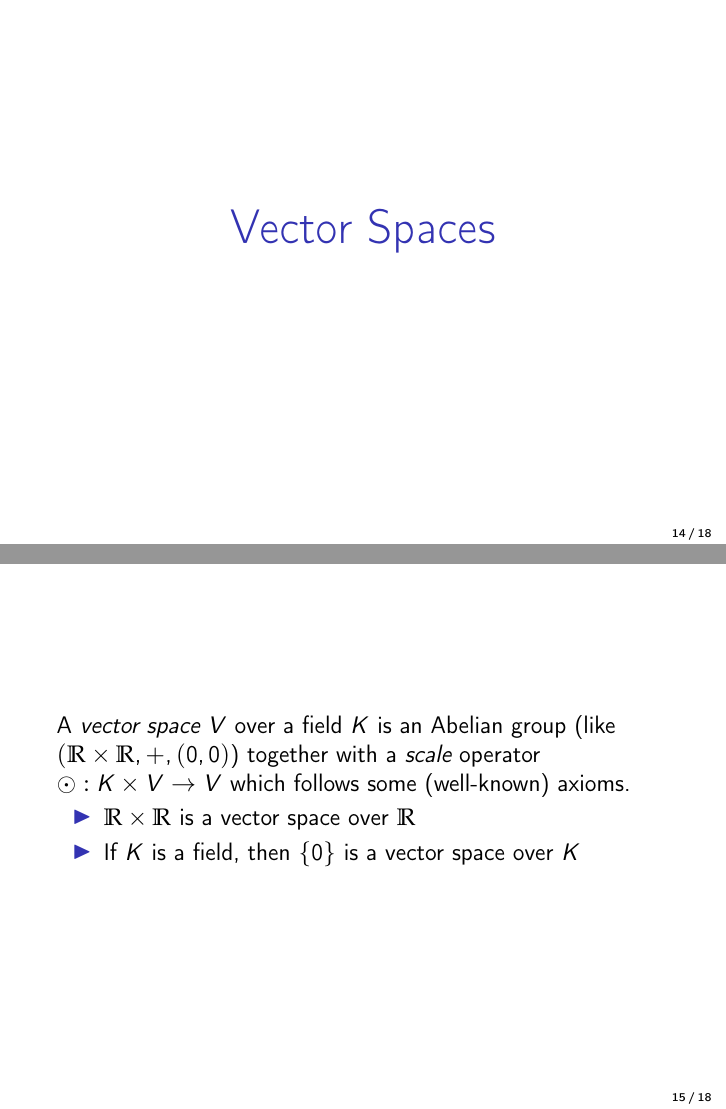
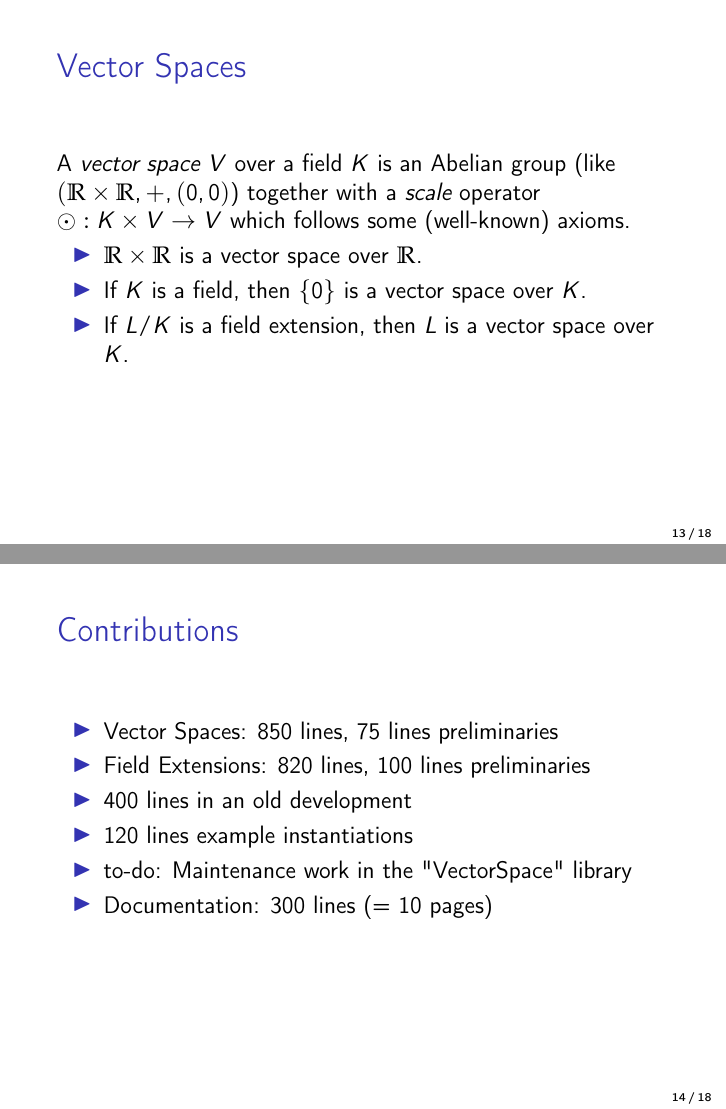
Before and after one commit to Helli/field-extensions, LaTeX slides (slides/slides.tex): pages 38 and 40 of 49 before the commit and pages 39 and 43 of 53 after it, joined at a grey line. Compiled offline with pdfLaTeX.

Commit message:
rearrange and add slides; tuned Doc

```diff
--- a/slides/slides.tex
+++ b/slides/slides.tex
@@ -171,6 +171,18 @@ Isabelle enforces great precision, but also helps:
 \end{itemize}
 \end{frame}
 
+\subsection{to-do}
+\begin{frame}{Encoding of $\infty$}%relevant?
+Can we use type \emph{nat} for the degree of field extensions?\pause
+\begin{itemize}
+	\item The degree is a vector space dimension.\pause%these *can* be zero (iff zvs)
+	\item However, it is always $\ge 1$.\pause
+	\item Thus, this encoding strips no information:\\%It could be adapted easily to use extended natural numbers
+	\textbf{definition} \textit{degree} \textbf{where}\\
+	\hskip1em\textit{degree = (if finite then vs.dim else 0)}
+\end{itemize}
+\end{frame}
+
 \section{Results} % what I contributed
 
 \subsection{An explicit description of simple extensions}
@@ -204,17 +216,19 @@ If $M/L$ and $L/K$ are field extensions, then
 In particular, combining two finite field extensions yields a finite field extension. %(or combining finitely many)
 \end{frame}
 
-\section{to-do}
-\begin{frame}{Encoding of $\infty$}
-Can we use type \emph{nat} for the degree of field extensions?\pause
+\subsection{Vector Spaces}
+\begin{frame}{Vector Spaces}\pause
+A \emph{vector space} $V$ over a field $K$ is an Abelian group (like $(\RR\times\RR,+,(0,0)$) together with a \emph{scale} operator $\odot:K\times V \to V$ which follows some (well-known) axioms.\pause
 \begin{itemize}
-	\item The degree is a vector space dimension.\pause%these *can* be zero (iff zvs)
-	\item However, it is always $\ge 1$.\pause
-	\item Thus, this encoding strips no information:\\%It could be adapted easily to use extended natural numbers
-	\textbf{definition} \textit{degree} \textbf{where}\\
-	\hskip1em\textit{degree = (if finite then vs.dim else 0)}
+\item $\RR \times \RR$ is a vector space over $\RR$.\pause
+%these are coordinates in a 2d plane, we could also take 3d space
+\item If $K$ is a field, then $\{0\}$ is a vector space over $K$.\pause
+\item If $L/K$ is a field extension, then $L$ is a vector space over $K$.
 \end{itemize}
 \end{frame}
+
+subspace-dim
+nspace-iso
 
 \section{Contributions}
 \begin{frame}{Contributions}
@@ -226,22 +240,6 @@ Can we use type \emph{nat} for the degree of field extensions?\pause
 	\item to-do: Maintenance work in the "VectorSpace" library
 	\item Documentation: 300 lines (= 10 pages)
 	%everything counted once
-\end{itemize}
-\end{frame}
-
-\section{Vector Spaces}
-\begin{frame}
-\begin{center}
-\huge\high{Vector Spaces}
-\end{center}
-\end{frame}
-
-\begin{frame}
-A \emph{vector space} $V$ over a field $K$ is an Abelian group (like $(\RR\times\RR,+,(0,0)$) together with a \emph{scale} operator $\odot:K\times V \to V$ which follows some (well-known) axioms.
-\begin{itemize}
-\item $\RR \times \RR$ is a vector space over $\RR$\pause
-%these are coordinates in a 2d plane, we could also take 3d space
-\item If $K$ is a field, then $\{0\}$ is a vector space over $K$
 \end{itemize}
 \end{frame}
 
```
Also changed, not shown: slides/slides.tex (4 more changed lines), 1 other file.
